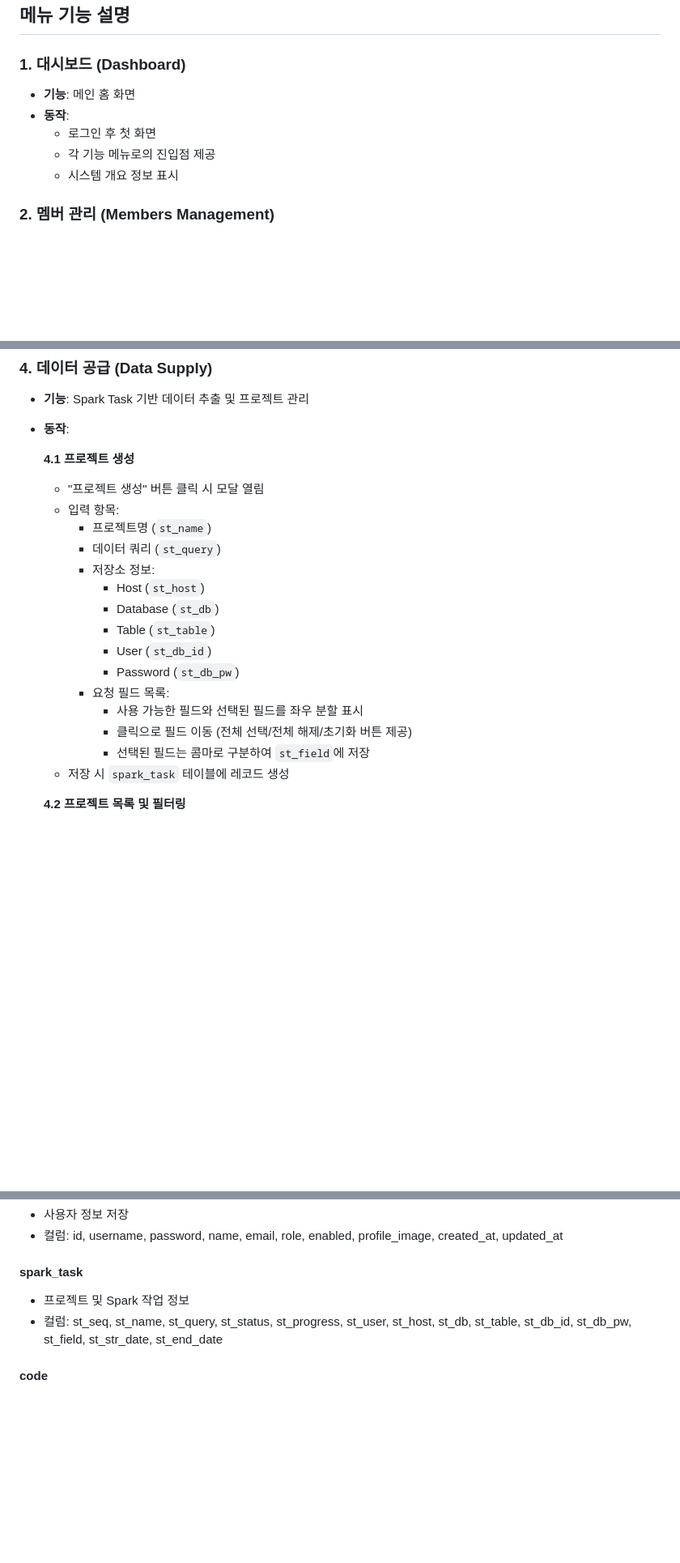
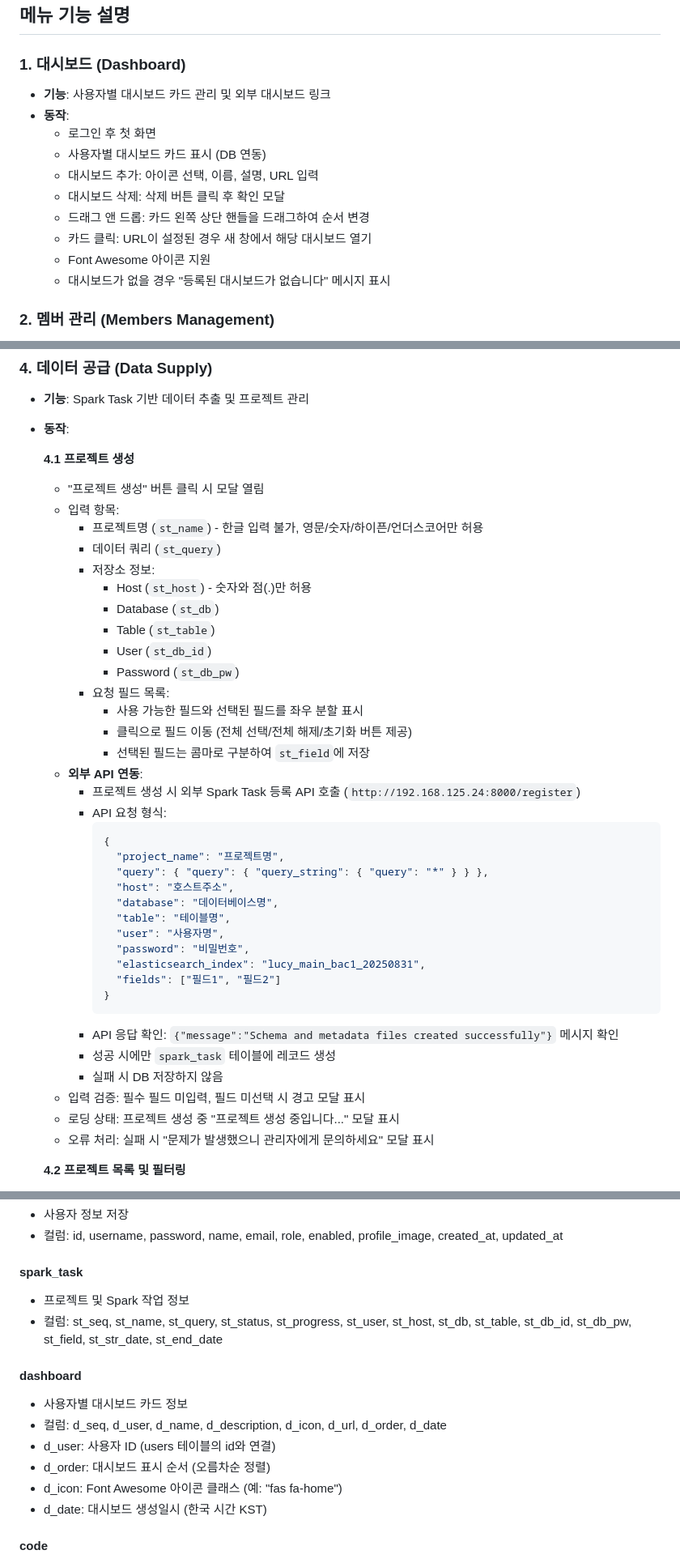
Before and after one commit to SJ-Han320/AI_Assistant_Project, a Markdown page: README.md, 3 parts joined by grey strips. Shown: that part at 81% size. GitHub-like rendering; blank space fills up the shorter version.

Commit message:
feat: 리드미 파일 수정

````diff
--- a/README.md
+++ b/README.md
@@ -103,11 +104,16 @@ start-app.bat
 ## 메뉴 기능 설명
 
 ### 1. 대시보드 (Dashboard)
-- **기능**: 메인 홈 화면
+- **기능**: 사용자별 대시보드 카드 관리 및 외부 대시보드 링크
 - **동작**:
   - 로그인 후 첫 화면
-  - 각 기능 메뉴로의 진입점 제공
-  - 시스템 개요 정보 표시
+  - 사용자별 대시보드 카드 표시 (DB 연동)
+  - 대시보드 추가: 아이콘 선택, 이름, 설명, URL 입력
+  - 대시보드 삭제: 삭제 버튼 클릭 후 확인 모달
+  - 드래그 앤 드롭: 카드 왼쪽 상단 핸들을 드래그하여 순서 변경
+  - 카드 클릭: URL이 설정된 경우 새 창에서 해당 대시보드 열기
+  - Font Awesome 아이콘 지원
+  - 대시보드가 없을 경우 "등록된 대시보드가 없습니다" 메시지 표시
 
 ### 2. 멤버 관리 (Members Management)
 - **기능**: 팀 멤버 정보 조회 및 관리
@@ -136,10 +142,10 @@ start-app.bat
   **4.1 프로젝트 생성**
   - "프로젝트 생성" 버튼 클릭 시 모달 열림
   - 입력 항목:
-    - 프로젝트명 (`st_name`)
+    - 프로젝트명 (`st_name`) - 한글 입력 불가, 영문/숫자/하이픈/언더스코어만 허용
     - 데이터 쿼리 (`st_query`)
     - 저장소 정보:
-      - Host (`st_host`)
+      - Host (`st_host`) - 숫자와 점(.)만 허용
       - Database (`st_db`)
       - Table (`st_table`)
       - User (`st_db_id`)
@@ -148,7 +154,28 @@ start-app.bat
       - 사용 가능한 필드와 선택된 필드를 좌우 분할 표시
       - 클릭으로 필드 이동 (전체 선택/전체 해제/초기화 버튼 제공)
       - 선택된 필드는 콤마로 구분하여 `st_field`에 저장
-  - 저장 시 `spark_task` 테이블에 레코드 생성
+  - **외부 API 연동**:
+    - 프로젝트 생성 시 외부 Spark Task 등록 API 호출 (`http://192.168.125.24:8000/register`)
+    - API 요청 형식:
+      ```json
+      {
+        "project_name": "프로젝트명",
+        "query": { "query": { "query_string": { "query": "*" } } },
+        "host": "호스트주소",
+        "database": "데이터베이스명",
+        "table": "테이블명",
+        "user": "사용자명",
+        "password": "비밀번호",
+        "elasticsearch_index": "lucy_main_bac1_20250831",
+        "fields": ["필드1", "필드2"]
+      }
+      ```
+    - API 응답 확인: `{"message":"Schema and metadata files created successfully"}` 메시지 확인
+    - 성공 시에만 `spark_task` 테이블에 레코드 생성
+    - 실패 시 DB 저장하지 않음
+  - 입력 검증: 필수 필드 미입력, 필드 미선택 시 경고 모달 표시
+  - 로딩 상태: 프로젝트 생성 중 "프로젝트 생성 중입니다..." 모달 표시
+  - 오류 처리: 실패 시 "문제가 발생했으니 관리자에게 문의하세요" 모달 표시
 
   **4.2 프로젝트 목록 및 필터링**
   - 상태별 필터 카드:
@@ -351,6 +386,14 @@ app:
 - 프로젝트 및 Spark 작업 정보
 - 컬럼: st_seq, st_name, st_query, st_status, st_progress, st_user, st_host, st_db, st_table, st_db_id, st_db_pw, st_field, st_str_date, st_end_date
 
+#### dashboard
+- 사용자별 대시보드 카드 정보
+- 컬럼: d_seq, d_user, d_name, d_description, d_icon, d_url, d_order, d_date
+- d_user: 사용자 ID (users 테이블의 id와 연결)
+- d_order: 대시보드 표시 순서 (오름차순 정렬)
+- d_icon: Font Awesome 아이콘 클래스 (예: "fas fa-home")
+- d_date: 대시보드 생성일시 (한국 시간 KST)
+
 #### code
 - 시스템 코드 관리
 - 컬럼: c_type, c_value, c_name, c_order, c_use
````
Also changed, not shown: other parts of README.md (+13 -1 lines).
